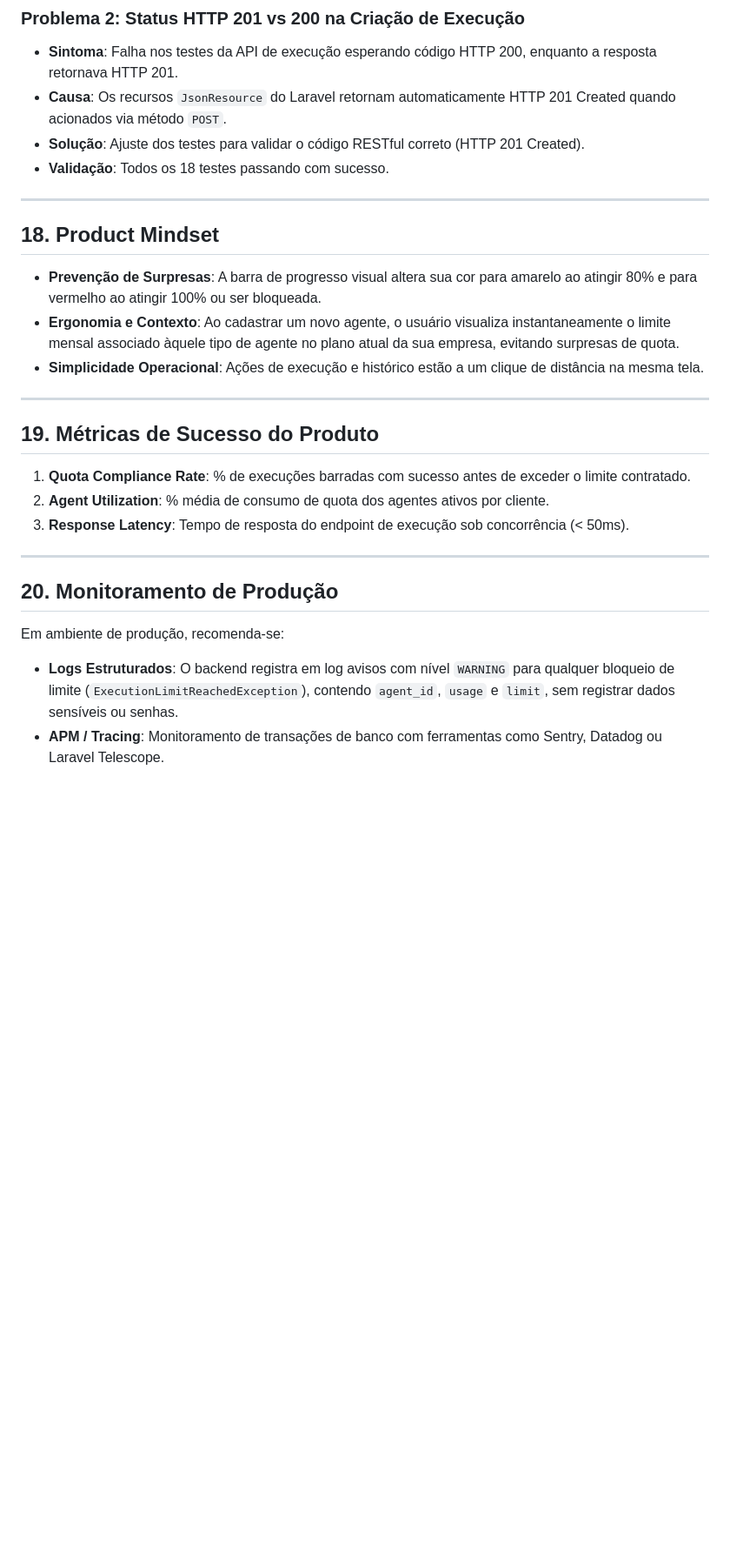
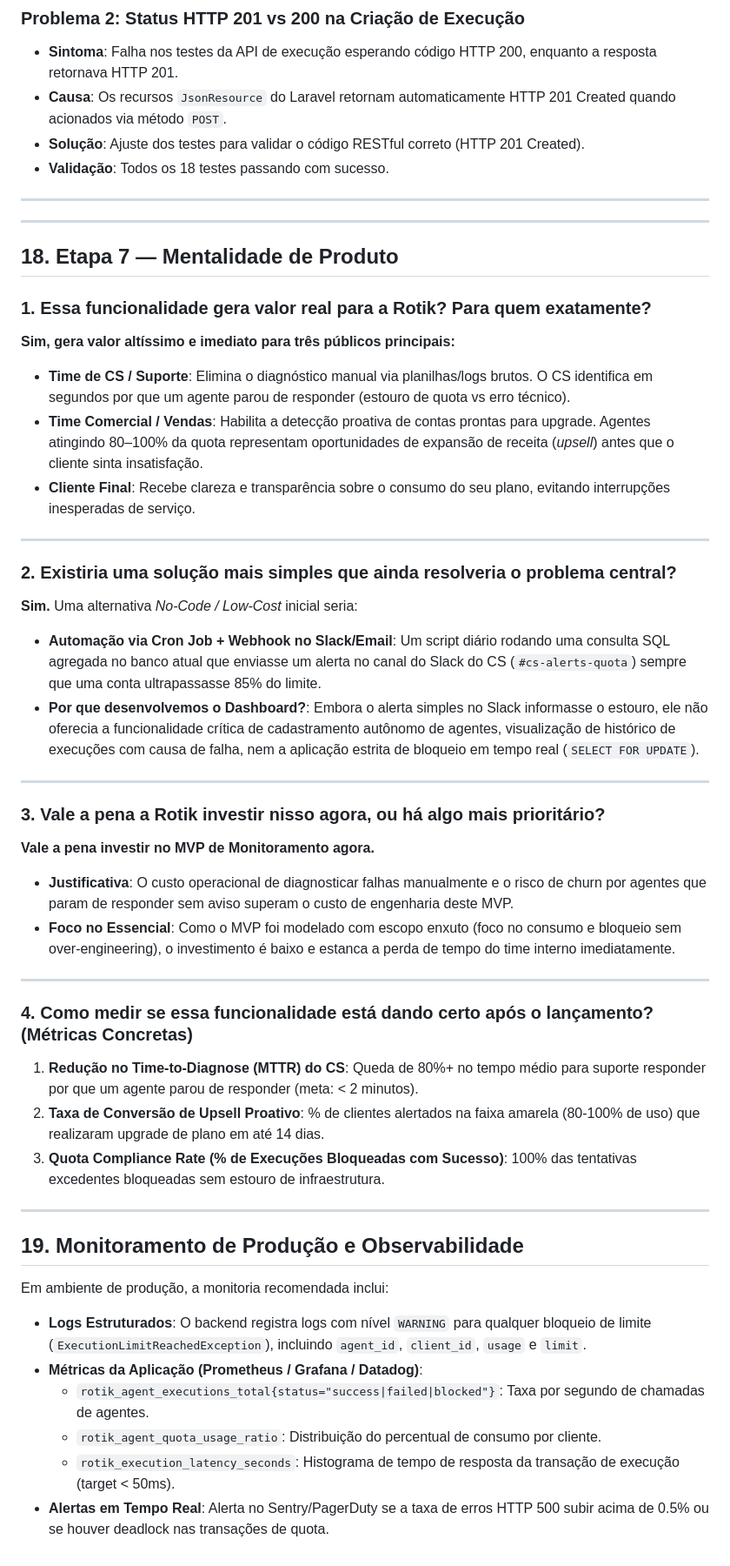
Before and after one commit to micaelzz/rotik-challenge, a Markdown page: README.md, the part around one of its changes. Shown at 87% size. Rendered like a GitHub page; blank space fills up the shorter version.

Commit message:
docs: expand Discovery questions and Product Mindset section to 100% fulfill PDF challenge requirements

```diff
--- a/README.md
+++ b/README.md
@@ -285,24 +298,45 @@ URL de Demonstração Pública:
 
 ---
 
-## 18. Product Mindset
+---
 
-* **Prevenção de Surpresas**: A barra de progresso visual altera sua cor para amarelo ao atingir 80% e para vermelho ao atingir 100% ou ser bloqueada.
-* **Ergonomia e Contexto**: Ao cadastrar um novo agente, o usuário visualiza instantaneamente o limite mensal associado àquele tipo de agente no plano atual da sua empresa, evitando surpresas de quota.
-* **Simplicidade Operacional**: Ações de execução e histórico estão a um clique de distância na mesma tela.
+## 18. Etapa 7 — Mentalidade de Produto
+
+### 1. Essa funcionalidade gera valor real para a Rotik? Para quem exatamente?
+**Sim, gera valor altíssimo e imediato para três públicos principais:**
+* **Time de CS / Suporte**: Elimina o diagnóstico manual via planilhas/logs brutos. O CS identifica em segundos por que um agente parou de responder (estouro de quota vs erro técnico).
+* **Time Comercial / Vendas**: Habilita a detecção proativa de contas prontas para upgrade. Agentes atingindo 80–100% da quota representam oportunidades de expansão de receita (*upsell*) antes que o cliente sinta insatisfação.
+* **Cliente Final**: Recebe clareza e transparência sobre o consumo do seu plano, evitando interrupções inesperadas de serviço.
 
 ---
 
-## 19. Métricas de Sucesso do Produto
-
-1. **Quota Compliance Rate**: % de execuções barradas com sucesso antes de exceder o limite contratado.
-2. **Agent Utilization**: % média de consumo de quota dos agentes ativos por cliente.
-3. **Response Latency**: Tempo de resposta do endpoint de execução sob concorrência (< 50ms).
+### 2. Existiria uma solução mais simples que ainda resolveria o problema central?
+**Sim.** Uma alternativa *No-Code / Low-Cost* inicial seria:
+* **Automação via Cron Job + Webhook no Slack/Email**: Um script diário rodando uma consulta SQL agregada no banco atual que enviasse um alerta no canal do Slack do CS (`#cs-alerts-quota`) sempre que uma conta ultrapassasse 85% do limite.
+* **Por que desenvolvemos o Dashboard?**: Embora o alerta simples no Slack informasse o estouro, ele não oferecia a funcionalidade crítica de cadastramento autônomo de agentes, visualização de histórico de execuções com causa de falha, nem a aplicação estrita de bloqueio em tempo real (`SELECT FOR UPDATE`).
 
 ---
 
-## 20. Monitoramento de Produção
+### 3. Vale a pena a Rotik investir nisso agora, ou há algo mais prioritário?
+**Vale a pena investir no MVP de Monitoramento agora.**
+* **Justificativa**: O custo operacional de diagnosticar falhas manualmente e o risco de churn por agentes que param de responder sem aviso superam o custo de engenharia deste MVP.
+* **Foco no Essencial**: Como o MVP foi modelado com escopo enxuto (foco no consumo e bloqueio sem over-engineering), o investimento é baixo e estanca a perda de tempo do time interno imediatamente.
 
-Em ambiente de produção, recomenda-se:
-* **Logs Estruturados**: O backend registra em log avisos com nível `WARNING` para qualquer bloqueio de limite (`ExecutionLimitReachedException`), contendo `agent_id`, `usage` e `limit`, sem registrar dados sensíveis ou senhas.
-* **APM / Tracing**: Monitoramento de transações de banco com ferramentas como Sentry, Datadog ou Laravel Telescope.
+---
+
+### 4. Como medir se essa funcionalidade está dando certo após o lançamento? (Métricas Concretas)
+1. **Redução no Time-to-Diagnose (MTTR) do CS**: Queda de 80%+ no tempo médio para suporte responder por que um agente parou de responder (meta: < 2 minutos).
+2. **Taxa de Conversão de Upsell Proativo**: % de clientes alertados na faixa amarela (80-100% de uso) que realizaram upgrade de plano em até 14 dias.
+3. **Quota Compliance Rate (% de Execuções Bloqueadas com Sucesso)**: 100% das tentativas excedentes bloqueadas sem estouro de infraestrutura.
+
+---
+
+## 19. Monitoramento de Produção e Observabilidade
+
+Em ambiente de produção, a monitoria recomendada inclui:
+* **Logs Estruturados**: O backend registra logs com nível `WARNING` para qualquer bloqueio de limite (`ExecutionLimitReachedException`), incluindo `agent_id`, `client_id`, `usage` e `limit`.
+* **Métricas da Aplicação (Prometheus / Grafana / Datadog)**:
+  * `rotik_agent_executions_total{status="success|failed|blocked"}`: Taxa por segundo de chamadas de agentes.
+  * `rotik_agent_quota_usage_ratio`: Distribuição do percentual de consumo por cliente.
+  * `rotik_execution_latency_seconds`: Histograma de tempo de resposta da transação de execução (target < 50ms).
+* **Alertas em Tempo Real**: Alerta no Sentry/PagerDuty se a taxa de erros HTTP 500 subir acima de 0.5% ou se houver deadlock nas transações de quota.
```
Also changed, not shown: other parts of README.md (+17 -4 lines).
